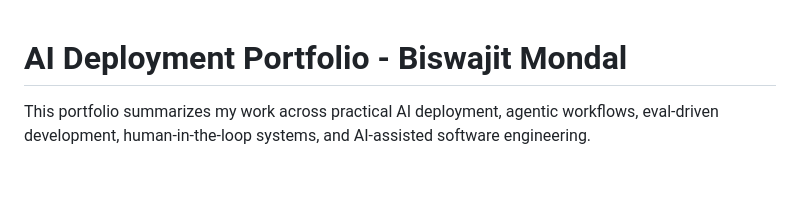
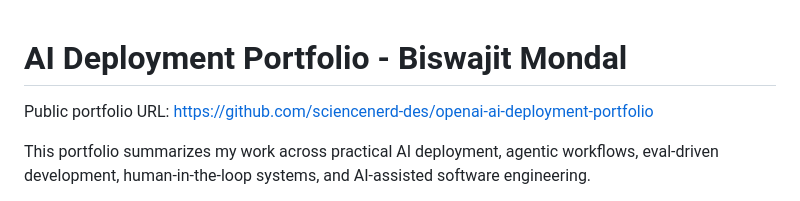
Before and after one commit to sciencenerd-des/openai-ai-deployment-portfolio, a Markdown page: README.md, the part around the change. Rendered like a GitHub page; blank space fills up the shorter version.

Commit message:
Add public portfolio URL

```diff
--- a/README.md
+++ b/README.md
@@ -1,4 +1,6 @@
 # AI Deployment Portfolio - Biswajit Mondal
+
+Public portfolio URL: https://github.com/sciencenerd-des/openai-ai-deployment-portfolio
 
 This portfolio summarizes my work across practical AI deployment, agentic workflows, eval-driven development, human-in-the-loop systems, and AI-assisted software engineering.
 
```
Also changed, not shown: 16_application_packet.md (+1 -1 lines).
